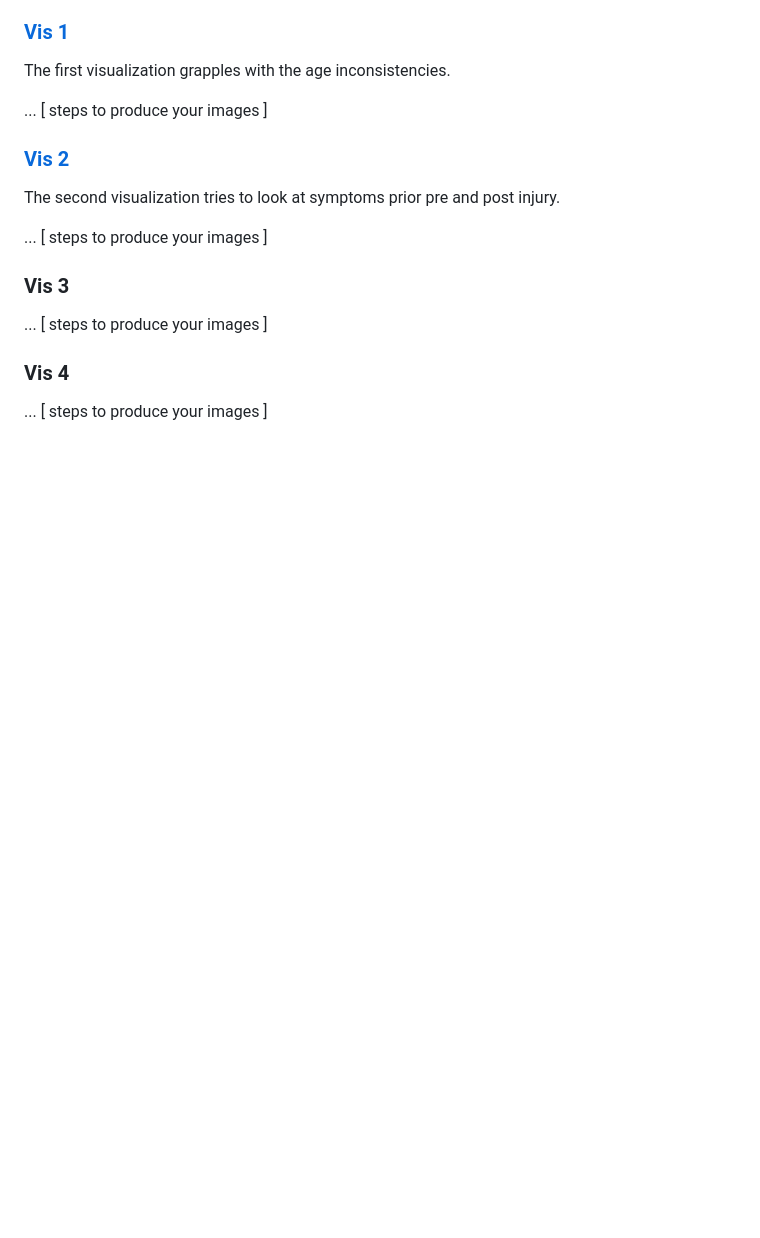
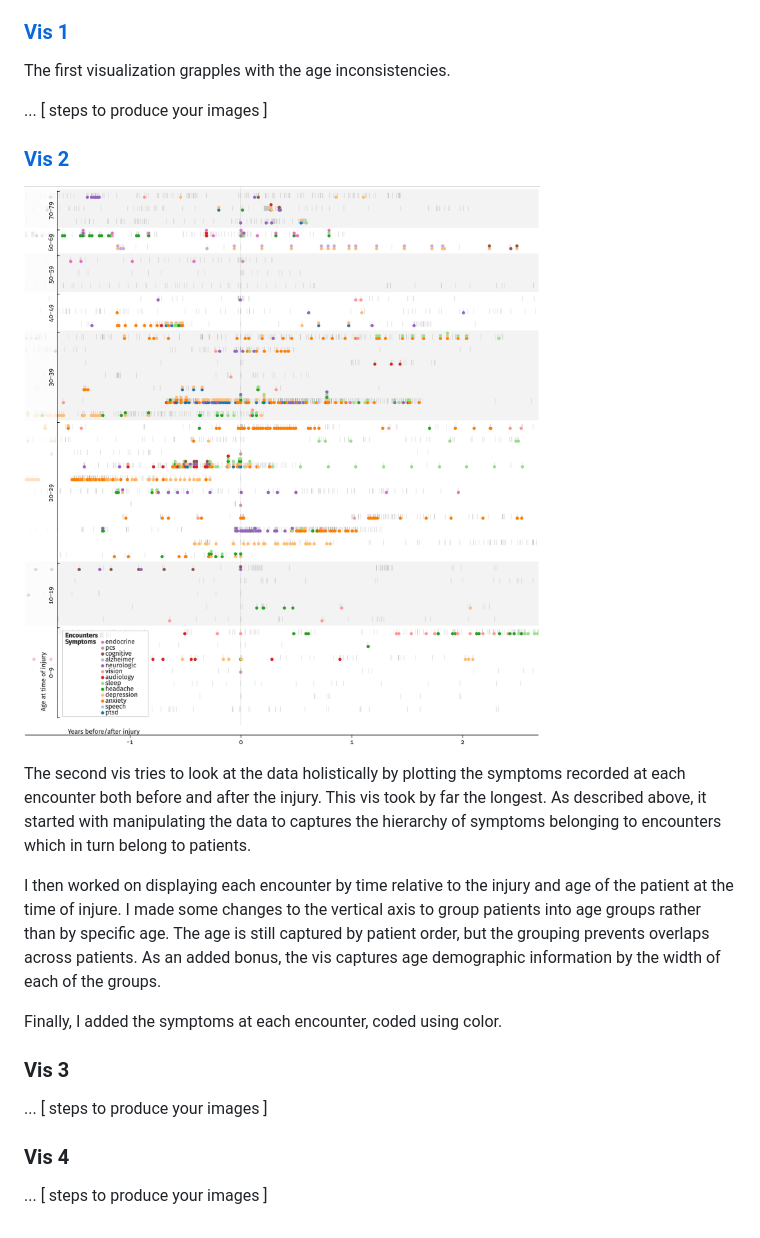
Before and after one commit to esturcke/cmsc-636-data-vis, a Markdown page: assignment-1/readme.md, the part around the change. GitHub-like rendering; pictures changed too: assignment-1/vis-2.png (added); blank space fills up the shorter version.

Commit message:
Add screen shot of vis-2 along with description of how it was made

```diff
--- a/assignment-1/readme.md
+++ b/assignment-1/readme.md
@@ -65,9 +65,22 @@ The first visualization grapples with the age inconsistencies.
 
 ### [Vis 2](https://bl.ocks.org/esturcke/65673642c2221dd7f0ef428e13ab782b)
 
-The second visualization tries to look at symptoms prior pre and post injury.
+![Vis 2](./vis-2.png)
 
-... [ steps to produce your images ]
+The second vis tries to look at the data holistically by plotting the symptoms
+recorded at each encounter both before and after the injury. This vis took by
+far the longest. As described above, it started with manipulating the data to
+captures the hierarchy of symptoms belonging to encounters which in turn
+belong to patients.
+
+I then worked on displaying each encounter by time relative
+to the injury and age of the patient at the time of injure. I made some changes
+to the vertical axis to group patients into age groups rather than by specific age.
+The age is still captured by patient order, but the grouping prevents overlaps
+across patients. As an added bonus, the vis captures age demographic information
+by the width of each of the groups.
+
+Finally, I added the symptoms at each encounter, coded using color.
 
 ### Vis 3
 
```
